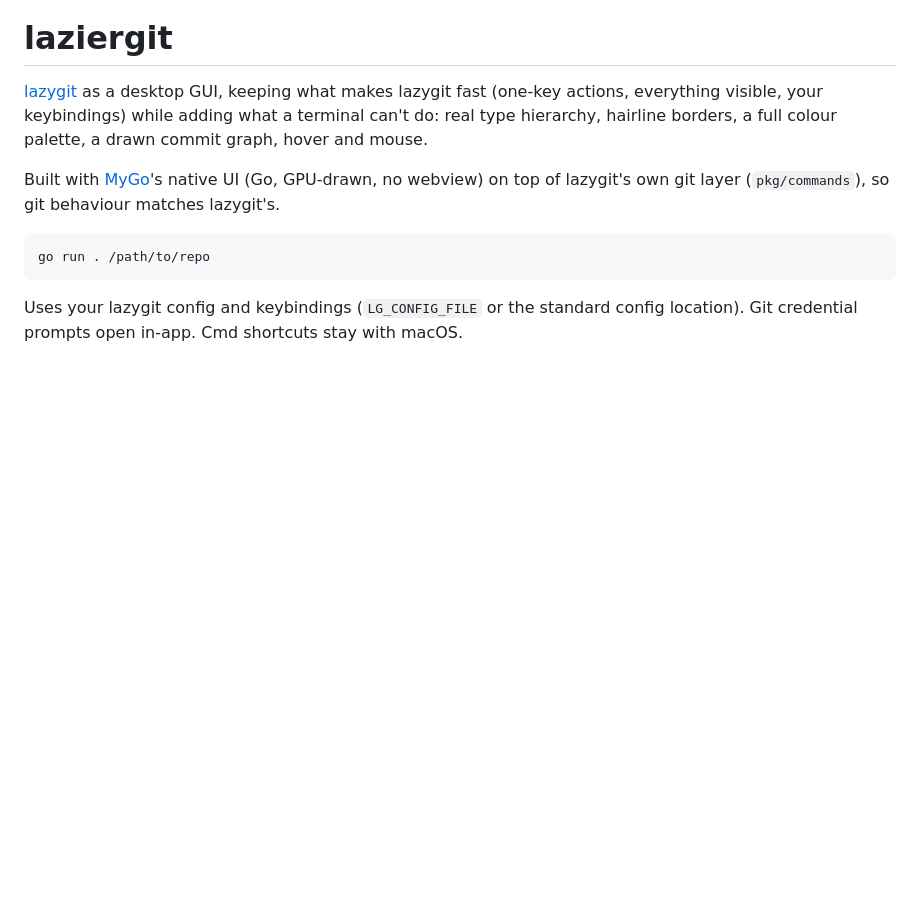
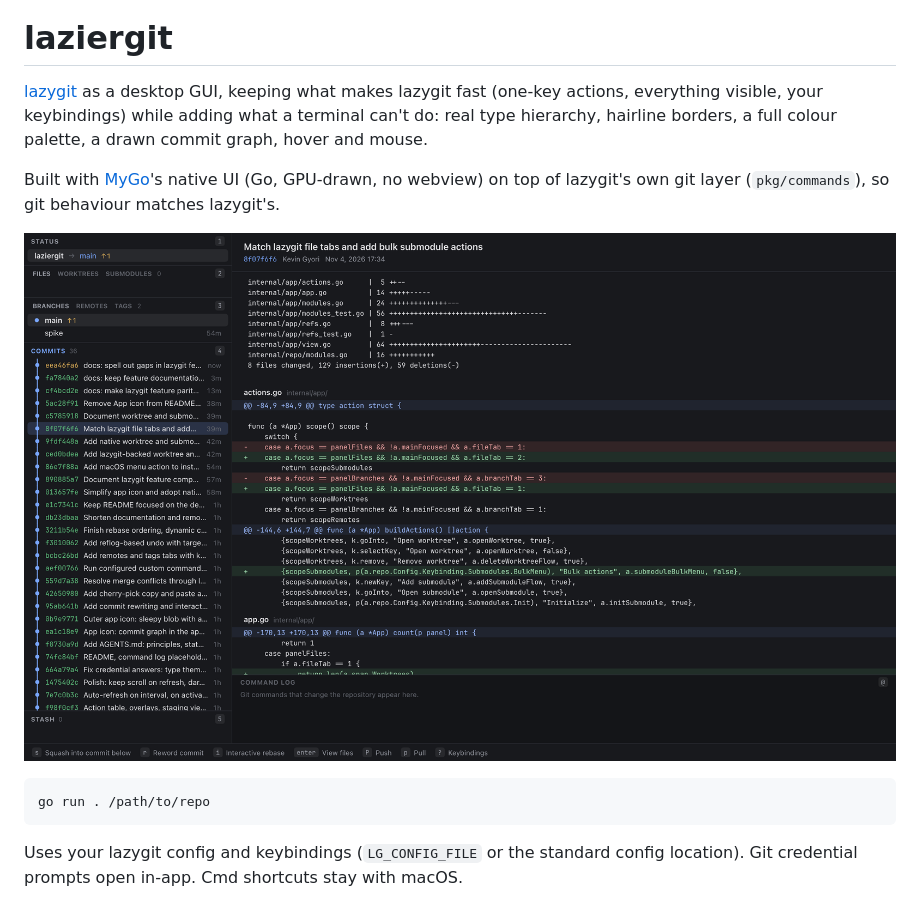
Before and after one commit to kevingyori/laziergit, a Markdown page: README.md, the part around the change. Rendered like a GitHub page; pictures changed too: resources/screenshot.png (added); blank space fills up the shorter version.

Commit message:
docs: add app screenshot to README

````diff
--- a/README.md
+++ b/README.md
@@ -8,6 +8,8 @@ real type hierarchy, hairline borders, a full colour palette, a drawn commit gra
 
 Built with [MyGo](https://mygo.egoist.dev)'s native UI (Go, GPU-drawn, no webview) on top of
 lazygit's own git layer (`pkg/commands`), so git behaviour matches lazygit's.
+
+![laziergit showing the commit graph and a code diff](resources/screenshot.png)
 
 ```sh
 go run . /path/to/repo
````
